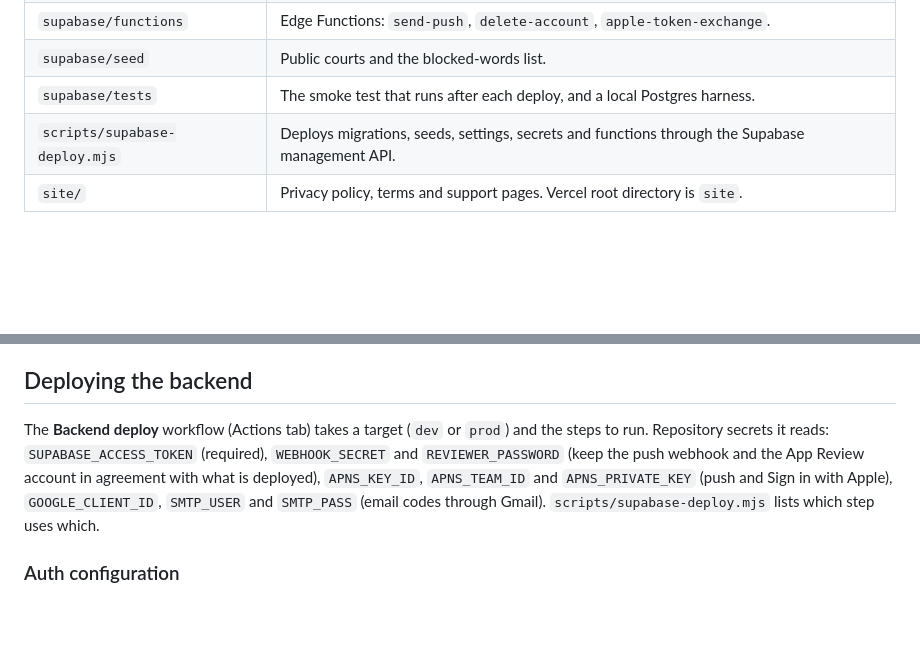
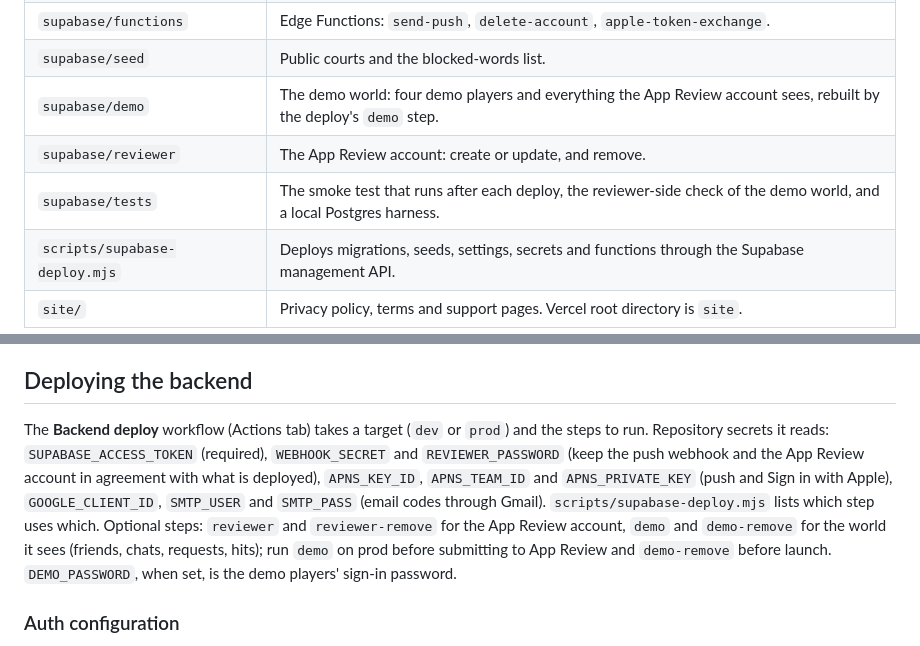
Before and after one commit to Charanjarugula/Congressional_app_challenge, a Markdown page: README.md, 2 parts joined by grey strips. Drawn GitHub-style; blank space fills up the shorter version.

Commit message:
README: the demo world and the reviewer account have folders and deploy steps

```diff
--- a/README.md
+++ b/README.md
@@ -20,7 +20,9 @@ SwiftUI (iOS 17+) talking to Supabase (Postgres with PostGIS, Auth, Storage, Edg
 | `supabase/migrations` | The schema, row-level security, and every database function the app calls, in order. |
 | `supabase/functions` | Edge Functions: `send-push`, `delete-account`, `apple-token-exchange`. |
 | `supabase/seed` | Public courts and the blocked-words list. |
-| `supabase/tests` | The smoke test that runs after each deploy, and a local Postgres harness. |
+| `supabase/demo` | The demo world: four demo players and everything the App Review account sees, rebuilt by the deploy's `demo` step. |
+| `supabase/reviewer` | The App Review account: create or update, and remove. |
+| `supabase/tests` | The smoke test that runs after each deploy, the reviewer-side check of the demo world, and a local Postgres harness. |
 | `scripts/supabase-deploy.mjs` | Deploys migrations, seeds, settings, secrets and functions through the Supabase management API. |
 | `site/` | Privacy policy, terms and support pages. Vercel root directory is `site`. |
 
@@ -42,7 +44,7 @@ Play, My Hits, the People list and the profile keep the last response on disk so
 
 ## Deploying the backend
 
-The **Backend deploy** workflow (Actions tab) takes a target (`dev` or `prod`) and the steps to run. Repository secrets it reads: `SUPABASE_ACCESS_TOKEN` (required), `WEBHOOK_SECRET` and `REVIEWER_PASSWORD` (keep the push webhook and the App Review account in agreement with what is deployed), `APNS_KEY_ID`, `APNS_TEAM_ID` and `APNS_PRIVATE_KEY` (push and Sign in with Apple), `GOOGLE_CLIENT_ID`, `SMTP_USER` and `SMTP_PASS` (email codes through Gmail). `scripts/supabase-deploy.mjs` lists which step uses which.
+The **Backend deploy** workflow (Actions tab) takes a target (`dev` or `prod`) and the steps to run. Repository secrets it reads: `SUPABASE_ACCESS_TOKEN` (required), `WEBHOOK_SECRET` and `REVIEWER_PASSWORD` (keep the push webhook and the App Review account in agreement with what is deployed), `APNS_KEY_ID`, `APNS_TEAM_ID` and `APNS_PRIVATE_KEY` (push and Sign in with Apple), `GOOGLE_CLIENT_ID`, `SMTP_USER` and `SMTP_PASS` (email codes through Gmail). `scripts/supabase-deploy.mjs` lists which step uses which. Optional steps: `reviewer` and `reviewer-remove` for the App Review account, `demo` and `demo-remove` for the world it sees (friends, chats, requests, hits); run `demo` on prod before submitting to App Review and `demo-remove` before launch. `DEMO_PASSWORD`, when set, is the demo players' sign-in password.
 
 ### Auth configuration
 
```
